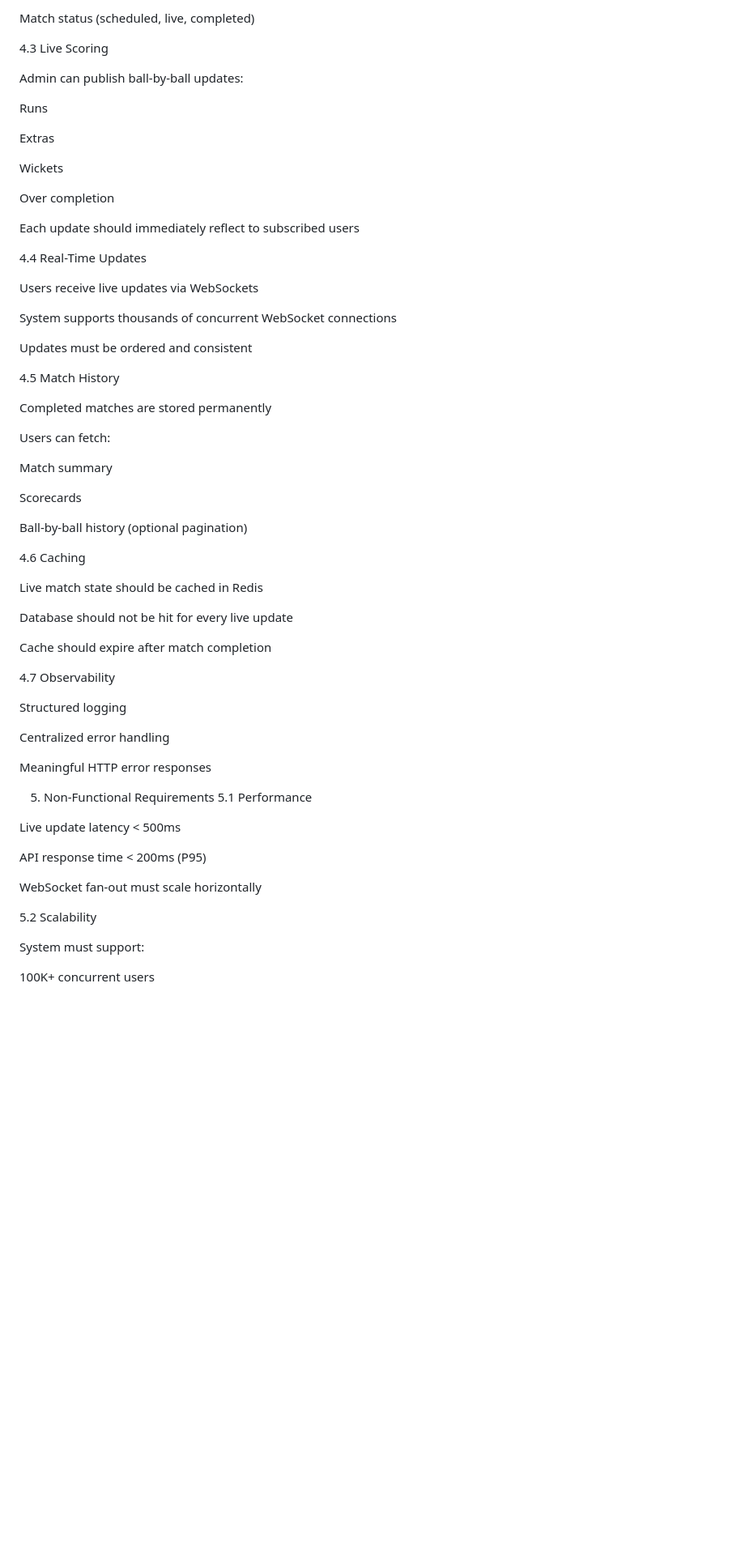
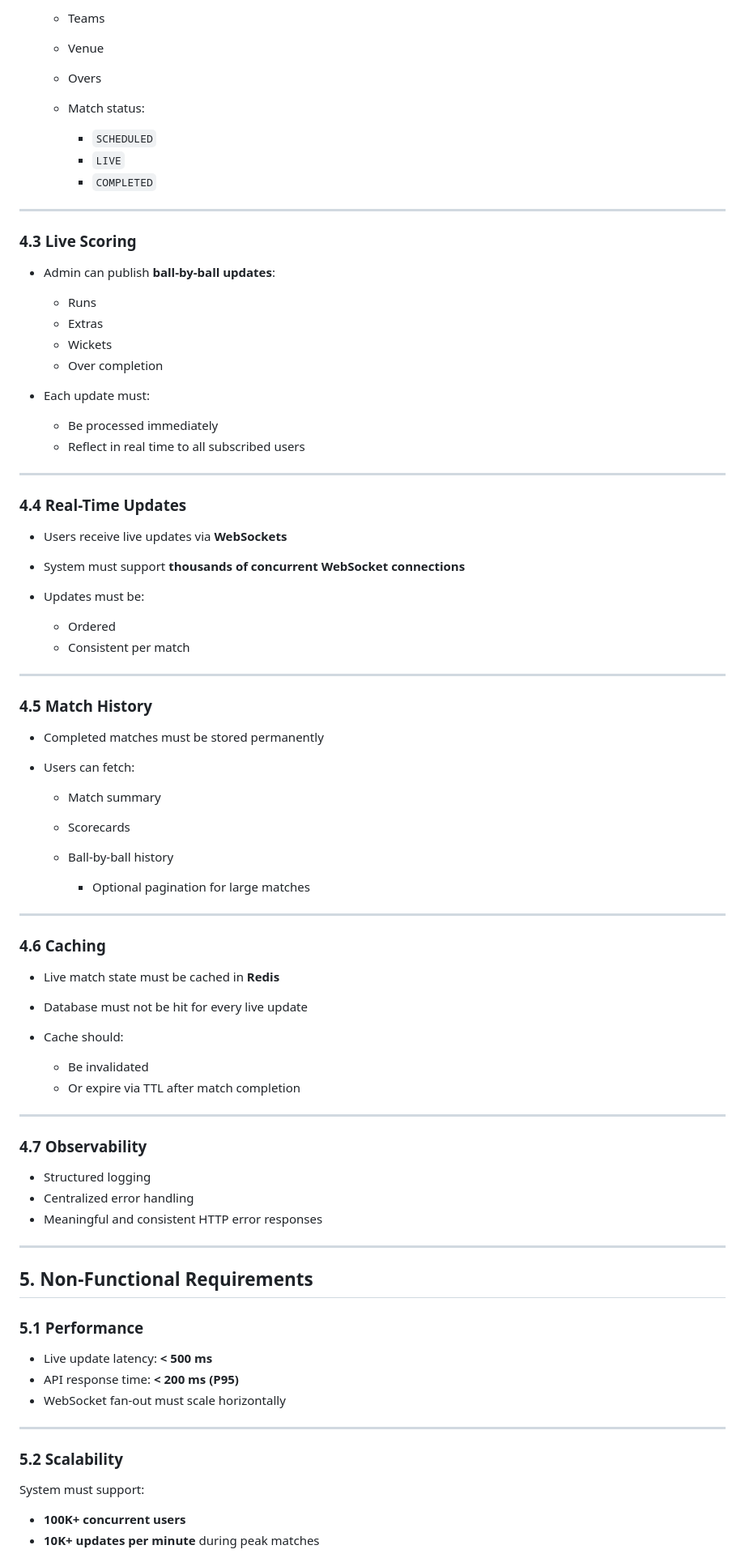
Before and after one commit to The-code-Girl/real-time-cricket-backend, a Markdown page: docs/requirements.md, the part around one of its changes. Shown at 81% size. Drawn GitHub-style; blank space fills up the shorter version.

Commit message:
Add functional and non-functional requirements

```diff
--- a/docs/requirements.md
+++ b/docs/requirements.md
@@ -62,68 +80,87 @@ Overs
 
-Match status (scheduled, live, completed)
+  * Teams
+  * Venue
+  * Overs
+  * Match status:
 
-4.3 Live Scoring
+    * `SCHEDULED`
+    * `LIVE`
+    * `COMPLETED`
 
-Admin can publish ball-by-ball updates:
+---
 
-Runs
+### 4.3 Live Scoring
 
-Extras
+* Admin can publish **ball-by-ball updates**:
 
-Wickets
+  * Runs
+  * Extras
+  * Wickets
+  * Over completion
+* Each update must:
 
-Over completion
+  * Be processed immediately
+  * Reflect in real time to all subscribed users
 
-Each update should immediately reflect to subscribed users
+---
 
-4.4 Real-Time Updates
+### 4.4 Real-Time Updates
 
-Users receive live updates via WebSockets
+* Users receive live updates via **WebSockets**
+* System must support **thousands of concurrent WebSocket connections**
+* Updates must be:
 
-System supports thousands of concurrent WebSocket connections
+  * Ordered
+  * Consistent per match
 
-Updates must be ordered and consistent
+---
 
-4.5 Match History
+### 4.5 Match History
 
-Completed matches are stored permanently
+* Completed matches must be stored permanently
+* Users can fetch:
 
-Users can fetch:
+  * Match summary
+  * Scorecards
+  * Ball-by-ball history
 
-Match summary
+    * Optional pagination for large matches
 
-Scorecards
+---
 
-Ball-by-ball history (optional pagination)
+### 4.6 Caching
 
-4.6 Caching
+* Live match state must be cached in **Redis**
+* Database must not be hit for every live update
+* Cache should:
 
-Live match state should be cached in Redis
+  * Be invalidated
+  * Or expire via TTL after match completion
 
-Database should not be hit for every live update
+---
 
-Cache should expire after match completion
+### 4.7 Observability
 
-4.7 Observability
+* Structured logging
+* Centralized error handling
+* Meaningful and consistent HTTP error responses
 
-Structured logging
+---
 
-Centralized error handling
+## 5. Non-Functional Requirements
 
-Meaningful HTTP error responses
+### 5.1 Performance
 
-5. Non-Functional Requirements
-5.1 Performance
+* Live update latency: **< 500 ms**
+* API response time: **< 200 ms (P95)**
+* WebSocket fan-out must scale horizontally
 
-Live update latency < 500ms
+---
 
-API response time < 200ms (P95)
-
-WebSocket fan-out must scale horizontally
-
-5.2 Scalability
+### 5.2 Scalability
 
 System must support:
 
-100K+ concurrent users
+* **100K+ concurrent users**
+* **10K+ updates per minute** during peak matches
 
```
Also changed, not shown: other parts of docs/requirements.md (+106 -94 lines).
